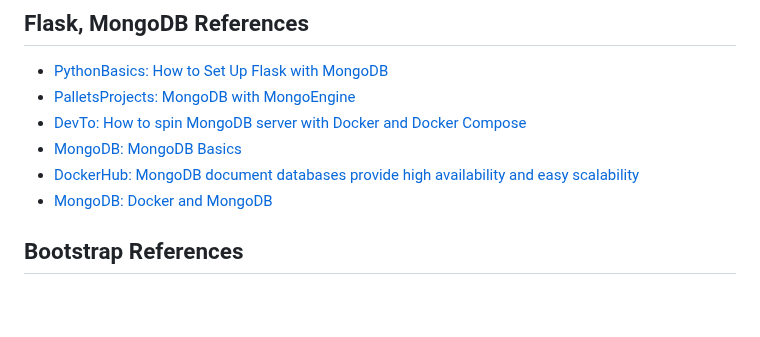
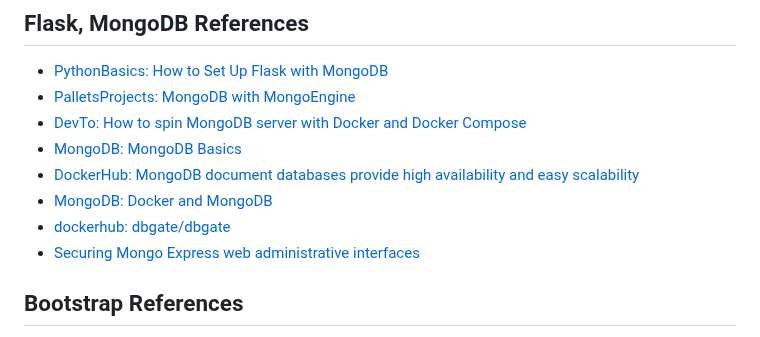
Before and after one commit to sjfke/flask-play, a Markdown page: README.md, the part around the change. GitHub-like rendering; blank space fills up the shorter version.

Commit message:
add DBgate and Mongo-Express security

```diff
--- a/README.md
+++ b/README.md
@@ -72,6 +72,8 @@ $ docker rmi $(docker images -f 'dangling=true' -q) # bash only, images with no
 * [MongoDB: MongoDB Basics](https://www.mongodb.com/basics)
 * [DockerHub: MongoDB document databases provide high availability and easy scalability](https://hub.docker.com/_/mongo/)
 * [MongoDB: Docker and MongoDB](https://www.mongodb.com/compatibility/docker)
+* [dockerhub: dbgate/dbgate](https://hub.docker.com/r/dbgate/dbgate/)
+* [Securing Mongo Express web administrative interfaces](https://www.helpnetsecurity.com/2019/04/26/securing-mongo-express-web-administrative-interfaces/)
 
 ## Bootstrap References
 
```
